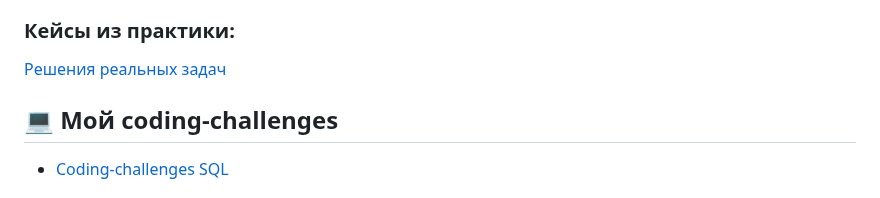
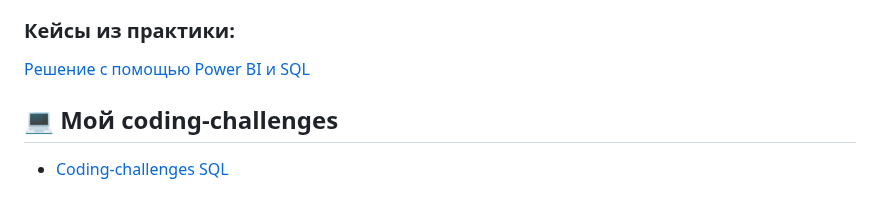
Before and after one commit to Elen-Lavr/Elen-Lavr, a Markdown page: README.md, the part around the change. GitHub-like rendering.

```diff
--- a/README.md
+++ b/README.md
@@ -48,7 +48,7 @@
   - [Data-Driven-PostgreSQL](https://github.com/Elen-Lavr/Elen-Lavr-Aviation-Transportation-SQL-Analytics). В рамках проекта провела всесторонний анализ данных авиакомпании, используя PostgreSQL. Решила серию бизнес-задач, включая анализ эффективности использования воздушного флота, расчет ключевых финансовых метрик (динамика выручки, классификация маршрутов по доходности, медианные значения), оценку операционной эффективности и сегментацию клиентской базы. В работе активно применял оконные функции, CTE, сложные JOIN'ы и агрегацию данных, что позволило извлечь инсайты для поддержки управленческих решений.
   - [Data-analysis-SQL-Pro](https://github.com/Elen-Lavr/Data-Analysis-SQL-Pro). В рамках проекта проведен комплексный анализ данных о проектах компании с использованием PostgreSQL. Решен ряд бизнес-задач, включая подсчет проектов по годам, анализ возраста сотрудников, расчет премий руководителей, накопительные итоги платежей и рекурсивный анализ организационной структуры, что обеспечивает глубокую аналитику для управленческих решений.
 ### Кейсы из практики:
-[Решения реальных задач](https://github.com/Elen-Lavr/data-analysis-case-studies?tab=readme-ov-file)
+[Решение с помощью Power BI и SQL](https://github.com/Elen-Lavr/data-analysis-case-studies?tab=readme-ov-file)
 
 
 ## 💻 Мой coding-challenges
```
